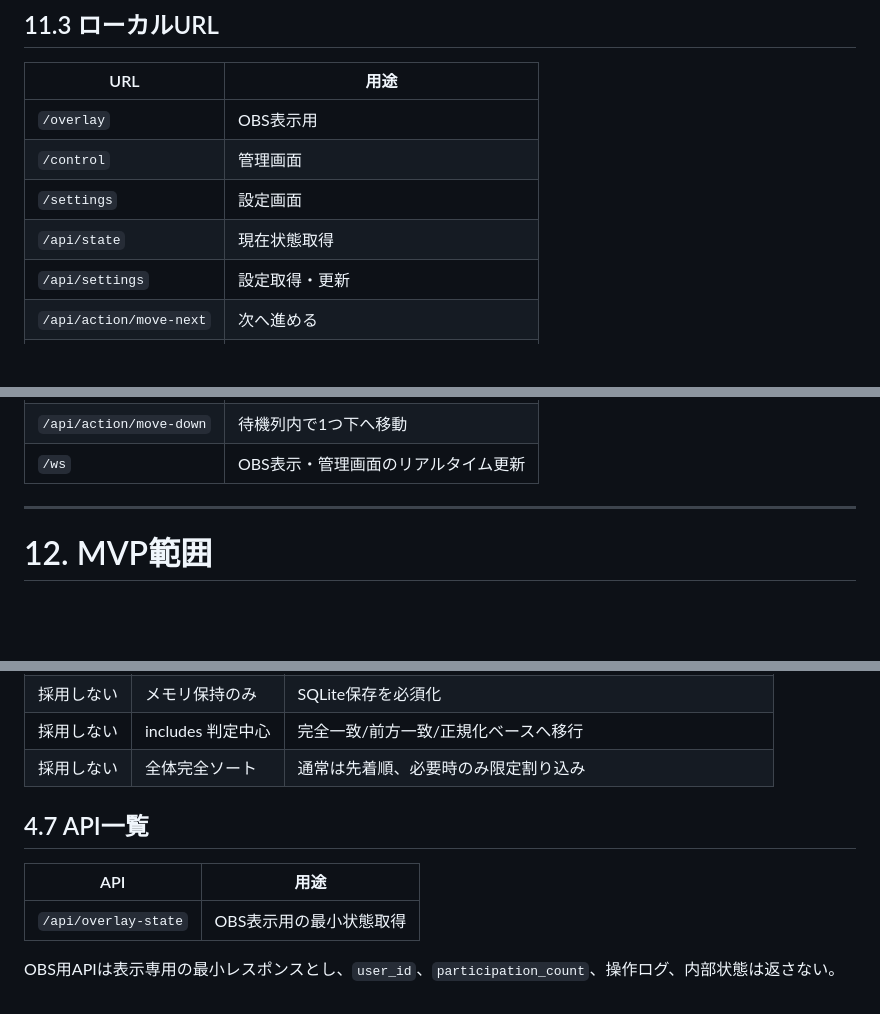
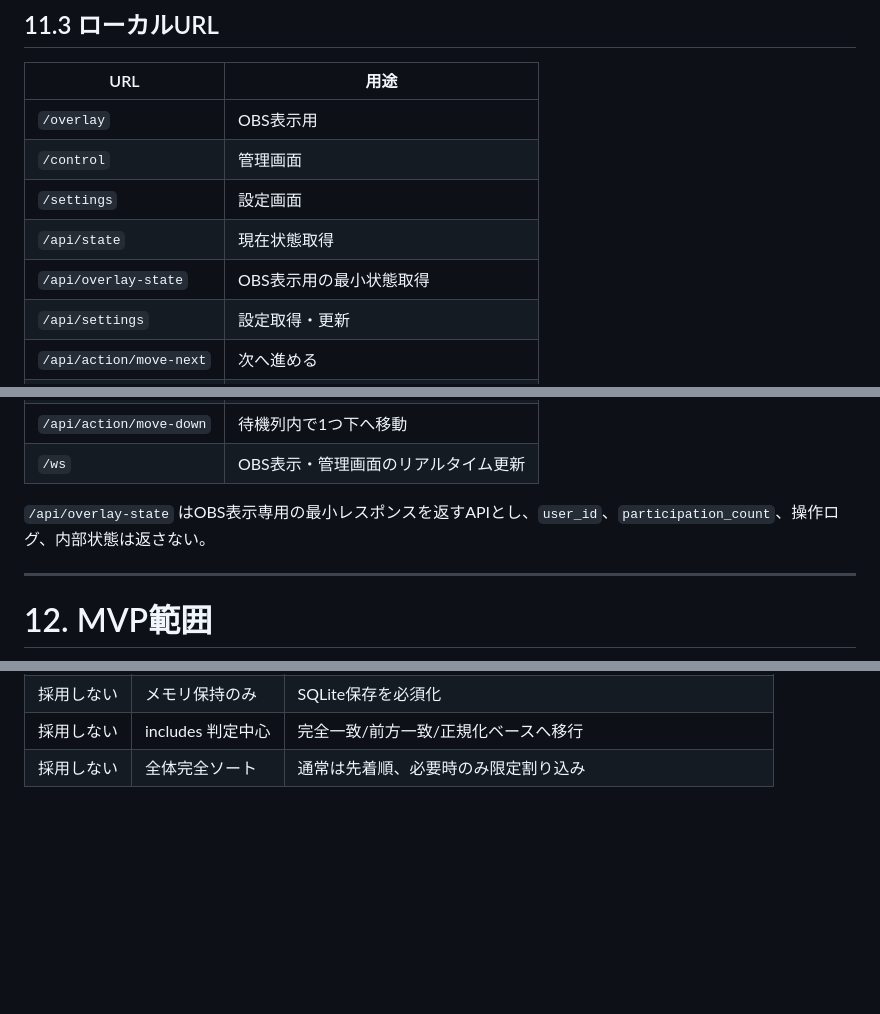
Before and after one commit to kyo563/plugin-3kHz, a Markdown page: 仕様書/待機列整理アプリ_仕様書_v0.1.md, 3 parts joined by grey strips. Rendered like a GitHub page; blank space fills up the shorter version.

Commit message:
docs: relocate overlay-state API entry under local URL section

```diff
--- a/仕様書/待機列整理アプリ_仕様書_v0.1.md
+++ b/仕様書/待機列整理アプリ_仕様書_v0.1.md
@@ -967,6 +967,7 @@ queue-manager/
 | `/control`              | 管理画面                |
 | `/settings`             | 設定画面                |
 | `/api/state`            | 現在状態取得              |
+| `/api/overlay-state`    | OBS表示用の最小状態取得        |
 | `/api/settings`         | 設定取得・更新             |
 | `/api/action/move-next` | 次へ進める               |
 | `/api/action/open`      | 受付開始                |
@@ -976,6 +977,8 @@ queue-manager/
 | `/api/action/move-up`   | 待機列内で1つ上へ移動         |
 | `/api/action/move-down` | 待機列内で1つ下へ移動         |
 | `/ws`                   | OBS表示・管理画面のリアルタイム更新 |
+
+`/api/overlay-state` はOBS表示専用の最小レスポンスを返すAPIとし、`user_id`、`participation_count`、操作ログ、内部状態は返さない。
 
 ---
 
@@ -1433,12 +1436,3 @@ OBS側では以下のCSS方針を採用する。
 | 採用しない | メモリ保持のみ | SQLite保存を必須化 |
 | 採用しない | includes 判定中心 | 完全一致/前方一致/正規化ベースへ移行 |
 | 採用しない | 全体完全ソート | 通常は先着順、必要時のみ限定割り込み |
-
-
-## 4.7 API一覧
-
-| API | 用途 |
-| --- | --- |
-| `/api/overlay-state` | OBS表示用の最小状態取得 |
-
-OBS用APIは表示専用の最小レスポンスとし、`user_id`、`participation_count`、操作ログ、内部状態は返さない。
```
